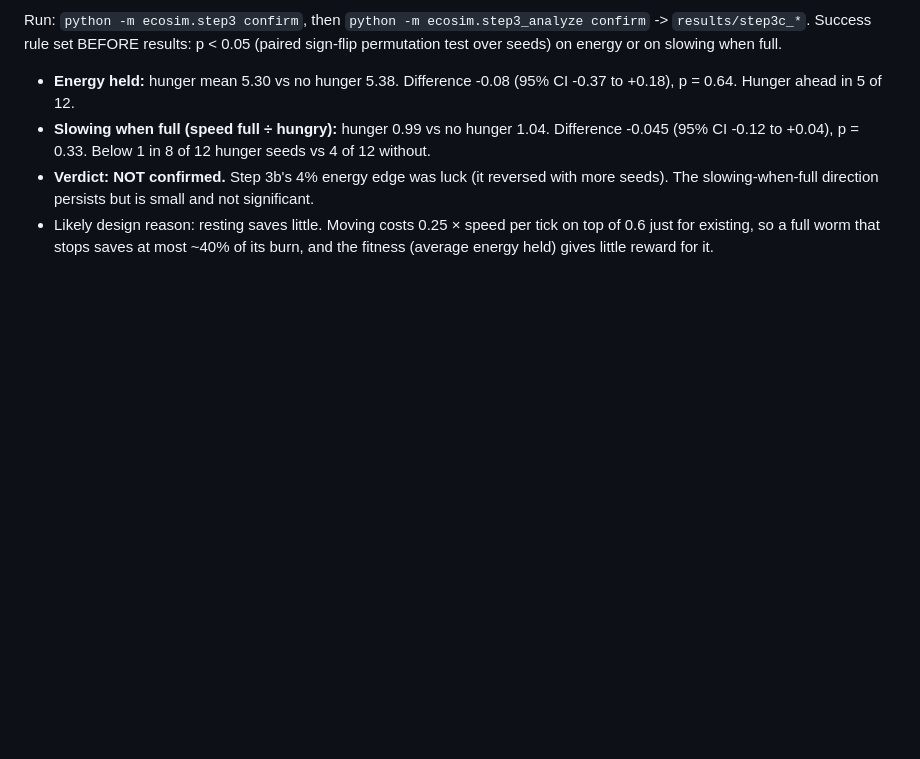
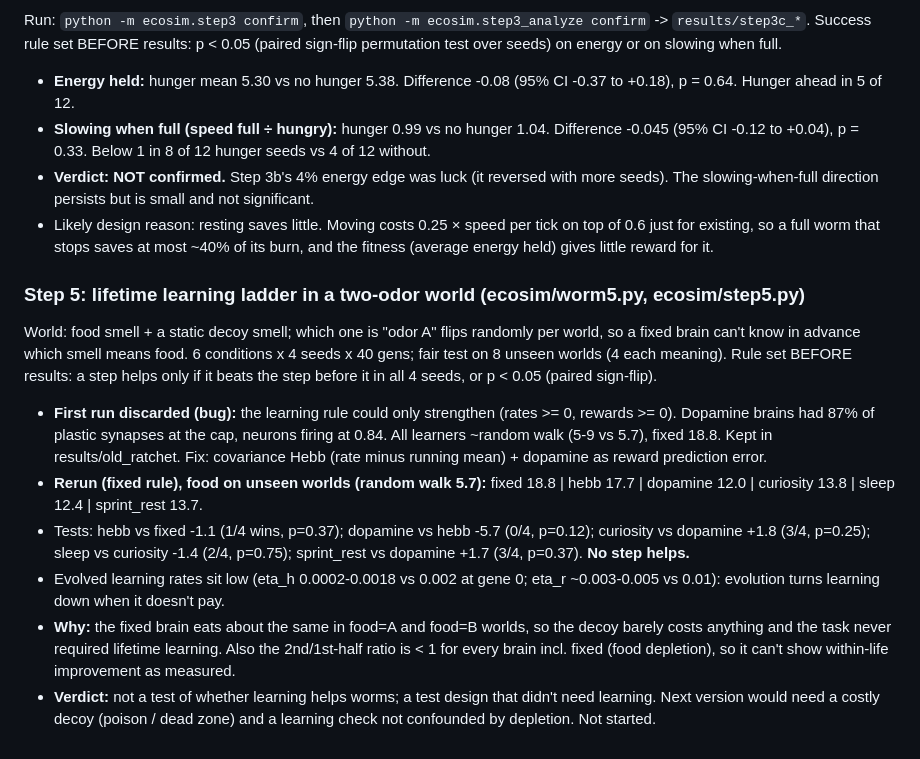
Before and after one commit to tagwag/Ecosystem-Evolved, a Markdown page: python/PROGRESS.md, the part around the change. GitHub-like rendering; blank space fills up the shorter version.

Commit message:
Step 5 results (fixed learning rule): no learning step helps; task didn't require learning
Co-Authored-By: Claude Opus 5.5 <noreply@anthropic.com>
Claude-Session: https://claude.ai/code/session_01JRKPTjH3Vqp8NQXBKNLPZ8

```diff
--- a/python/PROGRESS.md
+++ b/python/PROGRESS.md
@@ -138,3 +138,22 @@ Success rule set BEFORE results: p < 0.05 (paired sign-flip permutation test ove
   direction persists but is small and not significant.
 - Likely design reason: resting saves little. Moving costs 0.25 × speed per tick on top of 0.6 just for existing, so a
   full worm that stops saves at most ~40% of its burn, and the fitness (average energy held) gives little reward for it.
+
+### Step 5: lifetime learning ladder in a two-odor world (ecosim/worm5.py, ecosim/step5.py)
+World: food smell + a static decoy smell; which one is "odor A" flips randomly per world, so a fixed brain can't
+know in advance which smell means food. 6 conditions x 4 seeds x 40 gens; fair test on 8 unseen worlds (4 each meaning).
+Rule set BEFORE results: a step helps only if it beats the step before it in all 4 seeds, or p < 0.05 (paired sign-flip).
+- **First run discarded (bug):** the learning rule could only strengthen (rates >= 0, rewards >= 0). Dopamine brains
+  had 87% of plastic synapses at the cap, neurons firing at 0.84. All learners ~random walk (5-9 vs 5.7), fixed 18.8.
+  Kept in results/old_ratchet. Fix: covariance Hebb (rate minus running mean) + dopamine as reward prediction error.
+- **Rerun (fixed rule), food on unseen worlds (random walk 5.7):** fixed 18.8 | hebb 17.7 | dopamine 12.0 |
+  curiosity 13.8 | sleep 12.4 | sprint_rest 13.7.
+- Tests: hebb vs fixed -1.1 (1/4 wins, p=0.37); dopamine vs hebb -5.7 (0/4, p=0.12); curiosity vs dopamine +1.8
+  (3/4, p=0.25); sleep vs curiosity -1.4 (2/4, p=0.75); sprint_rest vs dopamine +1.7 (3/4, p=0.37). **No step helps.**
+- Evolved learning rates sit low (eta_h 0.0002-0.0018 vs 0.002 at gene 0; eta_r ~0.003-0.005 vs 0.01): evolution
+  turns learning down when it doesn't pay.
+- **Why:** the fixed brain eats about the same in food=A and food=B worlds, so the decoy barely costs anything and
+  the task never required lifetime learning. Also the 2nd/1st-half ratio is < 1 for every brain incl. fixed
+  (food depletion), so it can't show within-life improvement as measured.
+- **Verdict:** not a test of whether learning helps worms; a test design that didn't need learning. Next version
+  would need a costly decoy (poison / dead zone) and a learning check not confounded by depletion. Not started.
```
Also changed, not shown: REPORT.md (+12 -0 lines), python/results/step5_ladder.png (added), python/results/step5_progress.png (added), 2 other files.
